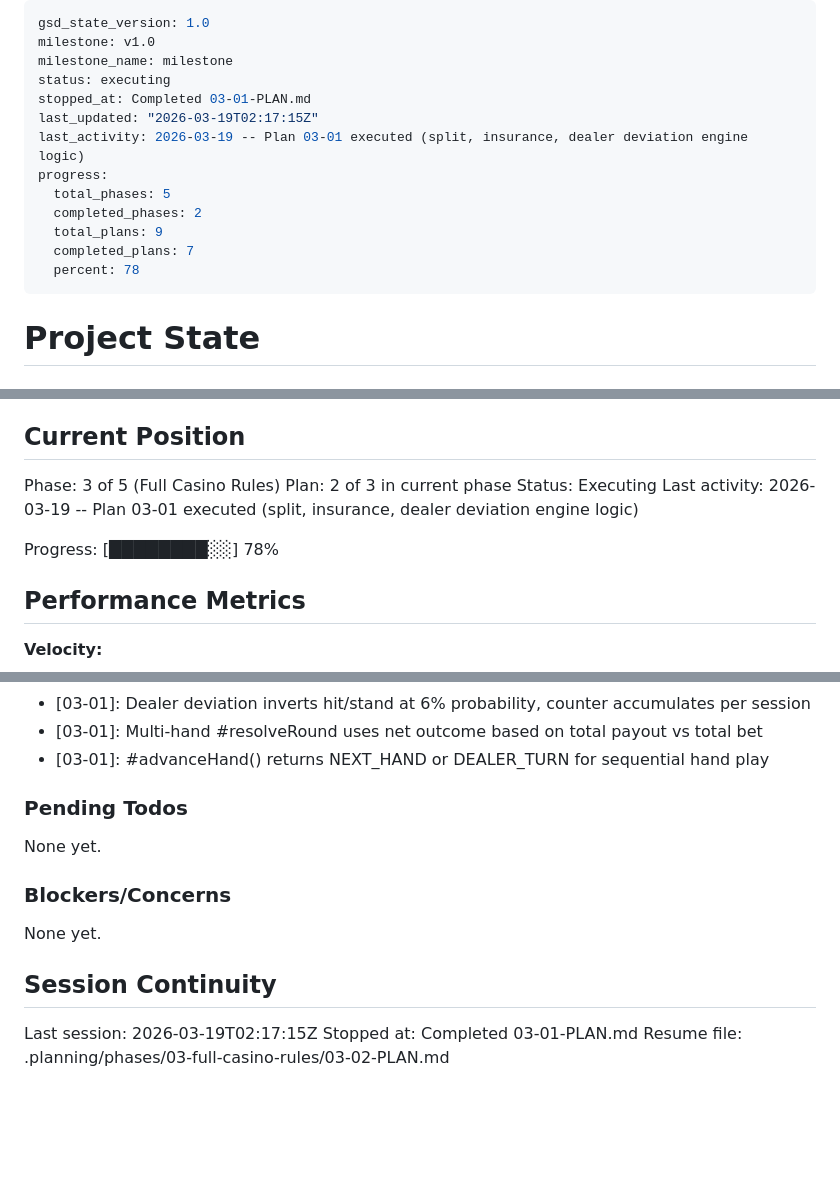
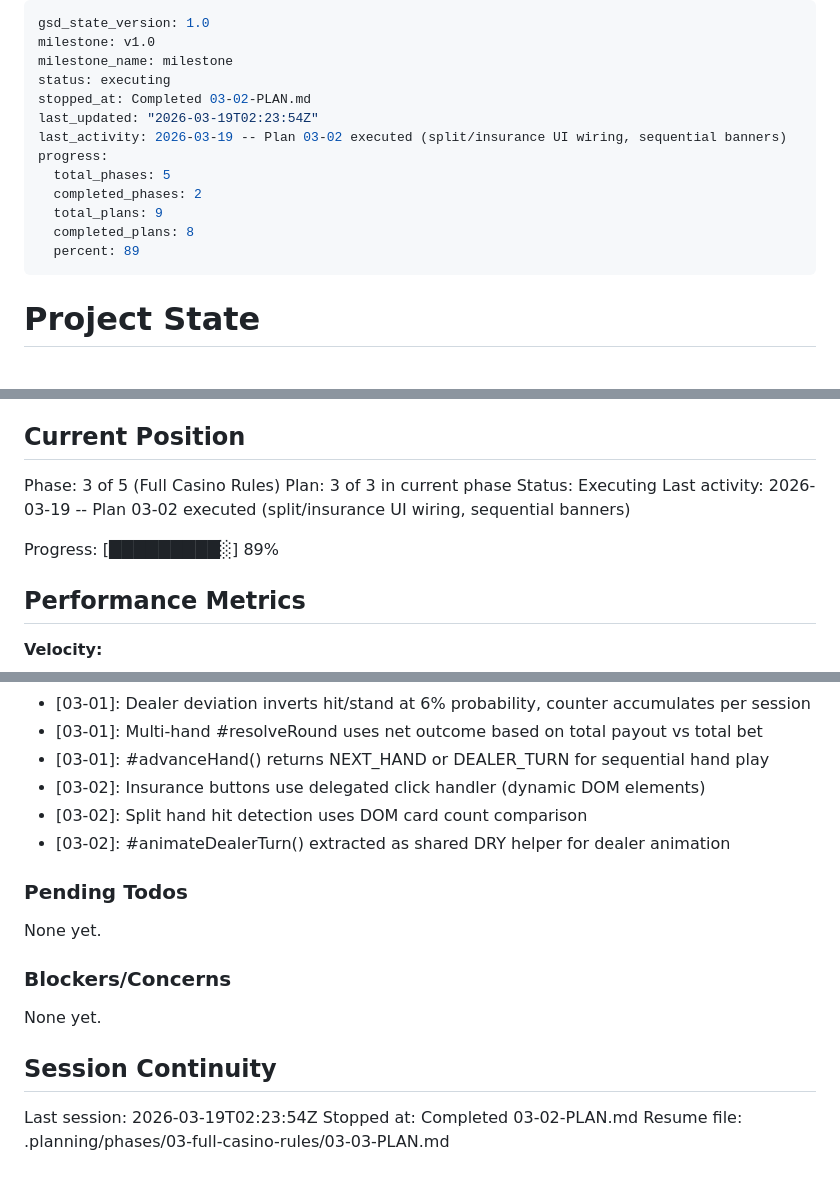
Before and after one commit to mattfwilson/gsd-blackjack, a Markdown page: .planning/STATE.md, 3 parts joined by grey strips. Rendered like a GitHub page; blank space fills up the shorter version.

Commit message:
docs(03-02): complete split/insurance UI plan
Co-Authored-By: Claude Sonnet 4.6 <noreply@anthropic.com>

```diff
--- a/.planning/STATE.md
+++ b/.planning/STATE.md
@@ -3,15 +3,15 @@ gsd_state_version: 1.0
 milestone: v1.0
 milestone_name: milestone
 status: executing
-stopped_at: Completed 03-01-PLAN.md
-last_updated: "2026-03-19T02:17:15Z"
-last_activity: 2026-03-19 -- Plan 03-01 executed (split, insurance, dealer deviation engine logic)
+stopped_at: Completed 03-02-PLAN.md
+last_updated: "2026-03-19T02:23:54Z"
+last_activity: 2026-03-19 -- Plan 03-02 executed (split/insurance UI wiring, sequential banners)
 progress:
   total_phases: 5
   completed_phases: 2
   total_plans: 9
-  completed_plans: 7
-  percent: 78
+  completed_plans: 8
+  percent: 89
 ---
 
 # Project State
@@ -26,11 +26,11 @@ See: .planning/PROJECT.md (updated 2026-03-16)
 ## Current Position
 
 Phase: 3 of 5 (Full Casino Rules)
-Plan: 2 of 3 in current phase
+Plan: 3 of 3 in current phase
 Status: Executing
-Last activity: 2026-03-19 -- Plan 03-01 executed (split, insurance, dealer deviation engine logic)
+Last activity: 2026-03-19 -- Plan 03-02 executed (split/insurance UI wiring, sequential banners)
 
-Progress: [████████░░] 78%
+Progress: [█████████░] 89%
 
 ## Performance Metrics
 
@@ -81,6 +81,9 @@ Recent decisions affecting current work:
 - [03-01]: Dealer deviation inverts hit/stand at 6% probability, counter accumulates per session
 - [03-01]: Multi-hand #resolveRound uses net outcome based on total payout vs total bet
 - [03-01]: #advanceHand() returns NEXT_HAND or DEALER_TURN for sequential hand play
+- [03-02]: Insurance buttons use delegated click handler (dynamic DOM elements)
+- [03-02]: Split hand hit detection uses DOM card count comparison
+- [03-02]: #animateDealerTurn() extracted as shared DRY helper for dealer animation
 
 ### Pending Todos
 
@@ -92,6 +95,6 @@ None yet.
 
 ## Session Continuity
 
-Last session: 2026-03-19T02:17:15Z
-Stopped at: Completed 03-01-PLAN.md
-Resume file: .planning/phases/03-full-casino-rules/03-02-PLAN.md
+Last session: 2026-03-19T02:23:54Z
+Stopped at: Completed 03-02-PLAN.md
+Resume file: .planning/phases/03-full-casino-rules/03-03-PLAN.md
```
Also changed, not shown: other parts of .planning/STATE.md (+2 -2 lines), 1 other file.
